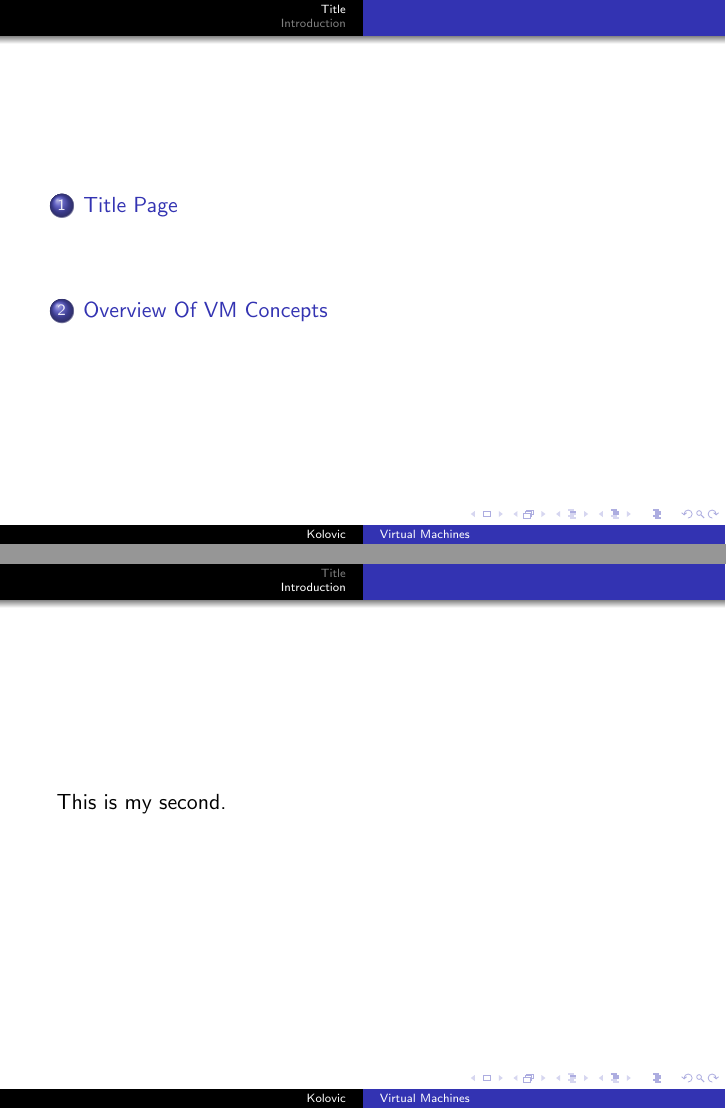
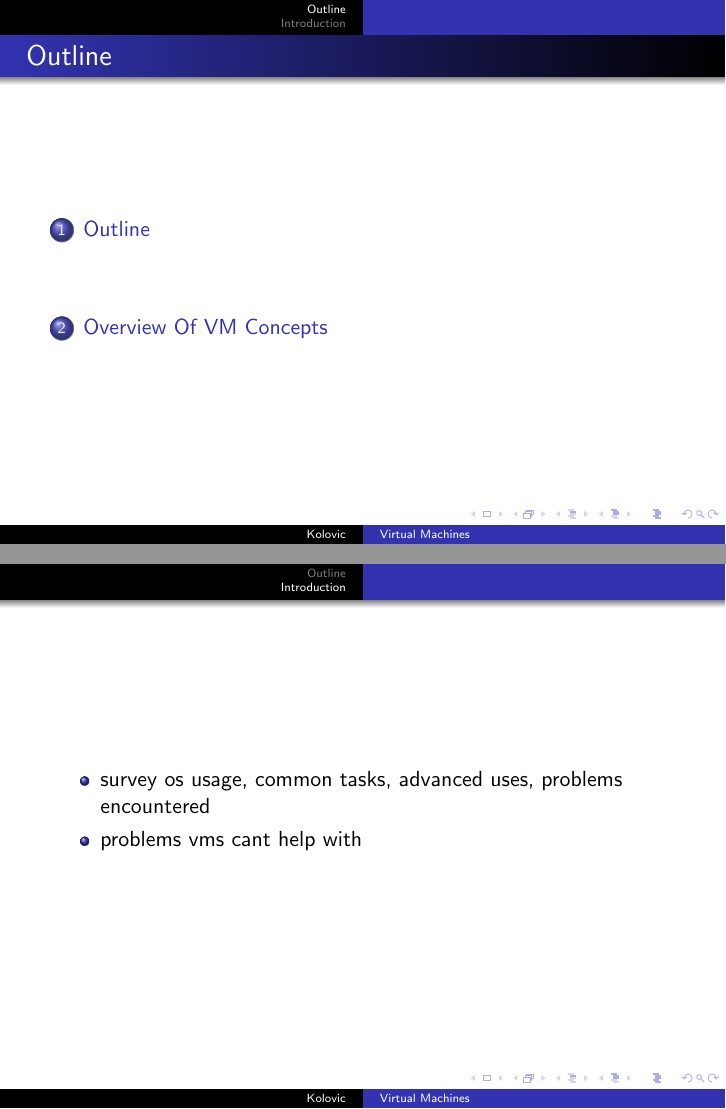
Before and after one commit to mkolovic/vm-notes, LaTeX slides (presentation.tex): pages 2 and 3 of 3 before the commit and pages 3 and 4 of 4 after it, joined at a grey line. Compiled offline with pdfLaTeX.

Commit message:
Basic intro ideas and layout modifications

```diff
--- a/presentation.tex
+++ b/presentation.tex
@@ -29,5 +29,5 @@
 
 \begin{document}
 
-\section[Title]{Title Page}
+\section[Outline]{Outline}
 
@@ -35,9 +37,16 @@
 
-\frame{\tableofcontents}
+\begin{frame}
+    \frametitle{Outline}
+    \tableofcontents[pausesections]
+\end{frame}
 
 \section[Introduction]{Overview Of VM Concepts}
 
-
-\frame{This is my second.}
+\begin{frame}
+    \begin{itemize}
+        \item survey os usage, common tasks, advanced uses, problems encountered
+        \item problems vms cant help with
+    \end{itemize}
+\end{frame}
 
 \end{document}
```
Also changed, not shown: presentation.tex (4 more changed lines).
